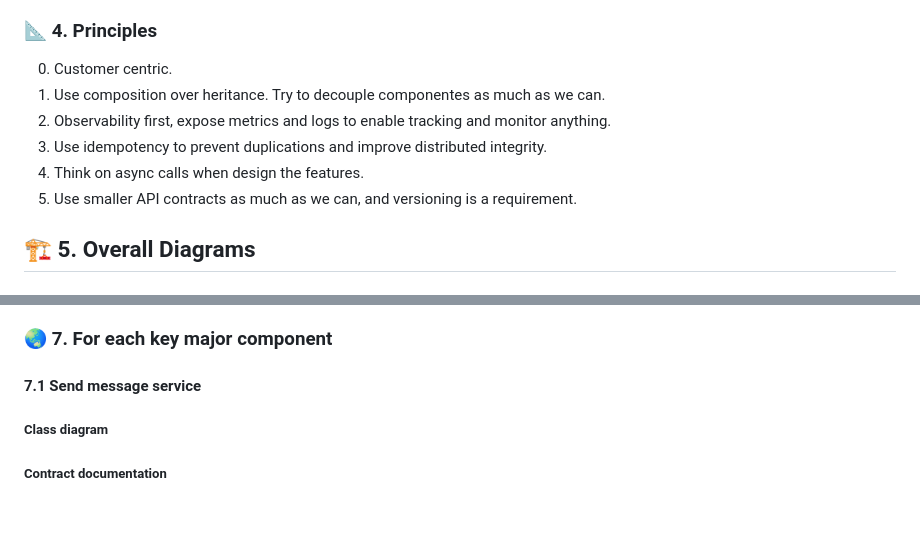
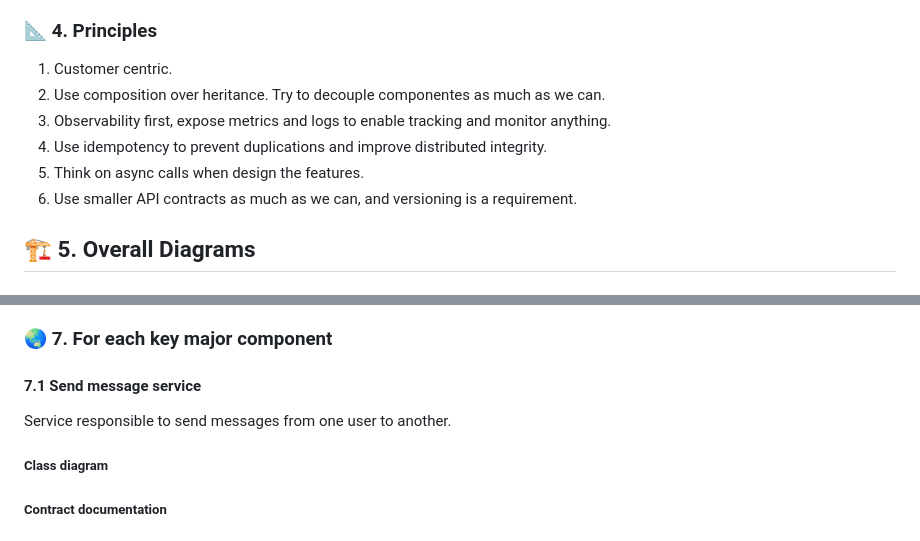
Before and after one commit to codegik/pocs, a Markdown page: architecture/jack-chat-game/architecture.md, 2 parts joined by grey strips. Rendered like a GitHub page.

Commit message:
adding jack-chat-game arch

```diff
--- a/architecture/jack-chat-game/architecture.md
+++ b/architecture/jack-chat-game/architecture.md
@@ -29,12 +29,12 @@ People will be sending and reciving messages all the time from anyone to anyone,
 
 ### 📐 4. Principles
 
-0. Customer centric.
-1. Use composition over heritance. Try to decouple componentes as much as we can.
-2. Observability first, expose metrics and logs to enable tracking and monitor anything.
-3. Use idempotency to prevent duplications and improve distributed integrity.
-4. Think on async calls when design the features.
-5. Use smaller API contracts as much as we can, and versioning is a requirement.
+1. Customer centric.
+2. Use composition over heritance. Try to decouple componentes as much as we can.
+3. Observability first, expose metrics and logs to enable tracking and monitor anything.
+4. Use idempotency to prevent duplications and improve distributed integrity.
+5. Think on async calls when design the features.
+6. Use smaller API contracts as much as we can, and versioning is a requirement.
 
 ## 🏗️ 5. Overall Diagrams
 
@@ -97,6 +97,7 @@ example:
 
 
 #### 7.1 Send message service
+Service responsible to send messages from one user to another.
 
 ##### Class diagram
 
```
